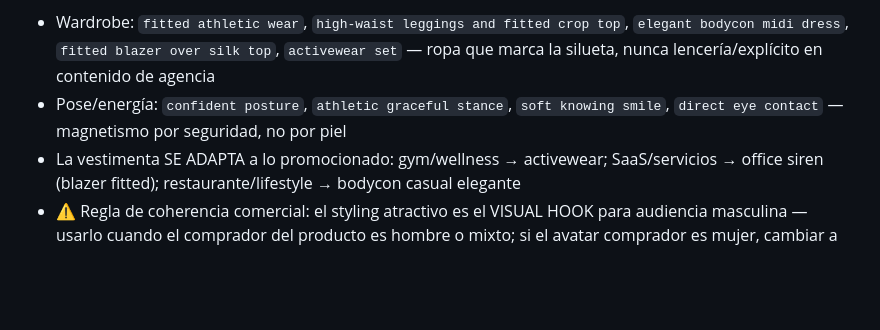
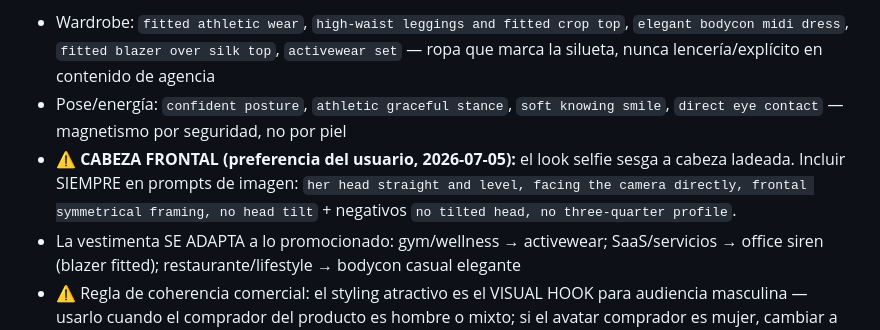
Before and after one commit to jaaraque87/araque-solutions-os, a Markdown page: characters/naia-cruz/produccion-ltx.md, the part around the change. Rendered like a GitHub page; blank space fills up the shorter version.

Commit message:
Preferencia de encuadre: cabeza frontal sin inclinar en prompts de imagen de Naia (template 004 + regla en canon)
Co-Authored-By: Claude Fable 5 <noreply@anthropic.com>

```diff
--- a/characters/naia-cruz/produccion-ltx.md
+++ b/characters/naia-cruz/produccion-ltx.md
@@ -48,6 +48,7 @@ Mismo principio, 6-10 segmentos, arco completo: hook → contexto → 2-3 prueba
 **Factor fit/atractiva SIN vulgar — vocabulario aprobado:**
 - Wardrobe: `fitted athletic wear`, `high-waist leggings and fitted crop top`, `elegant bodycon midi dress`, `fitted blazer over silk top`, `activewear set` — ropa que marca la silueta, nunca lencería/explícito en contenido de agencia
 - Pose/energía: `confident posture`, `athletic graceful stance`, `soft knowing smile`, `direct eye contact` — magnetismo por seguridad, no por piel
+- ⚠ **CABEZA FRONTAL (preferencia del usuario, 2026-07-05):** el look selfie sesga a cabeza ladeada. Incluir SIEMPRE en prompts de imagen: `her head straight and level, facing the camera directly, frontal symmetrical framing, no head tilt` + negativos `no tilted head, no three-quarter profile`.
 - La vestimenta SE ADAPTA a lo promocionado: gym/wellness → activewear; SaaS/servicios → office siren (blazer fitted); restaurante/lifestyle → bodycon casual elegante
 - ⚠ Regla de coherencia comercial: el styling atractivo es el VISUAL HOOK para audiencia masculina — usarlo cuando el comprador del producto es hombre o mixto; si el avatar comprador es mujer, cambiar a styling aspiracional (ella quiere SER Naia, no mirarla)
 
```
Also changed, not shown: characters/naia-cruz/piloto-004-maravillas.md (+1 -1 lines).
